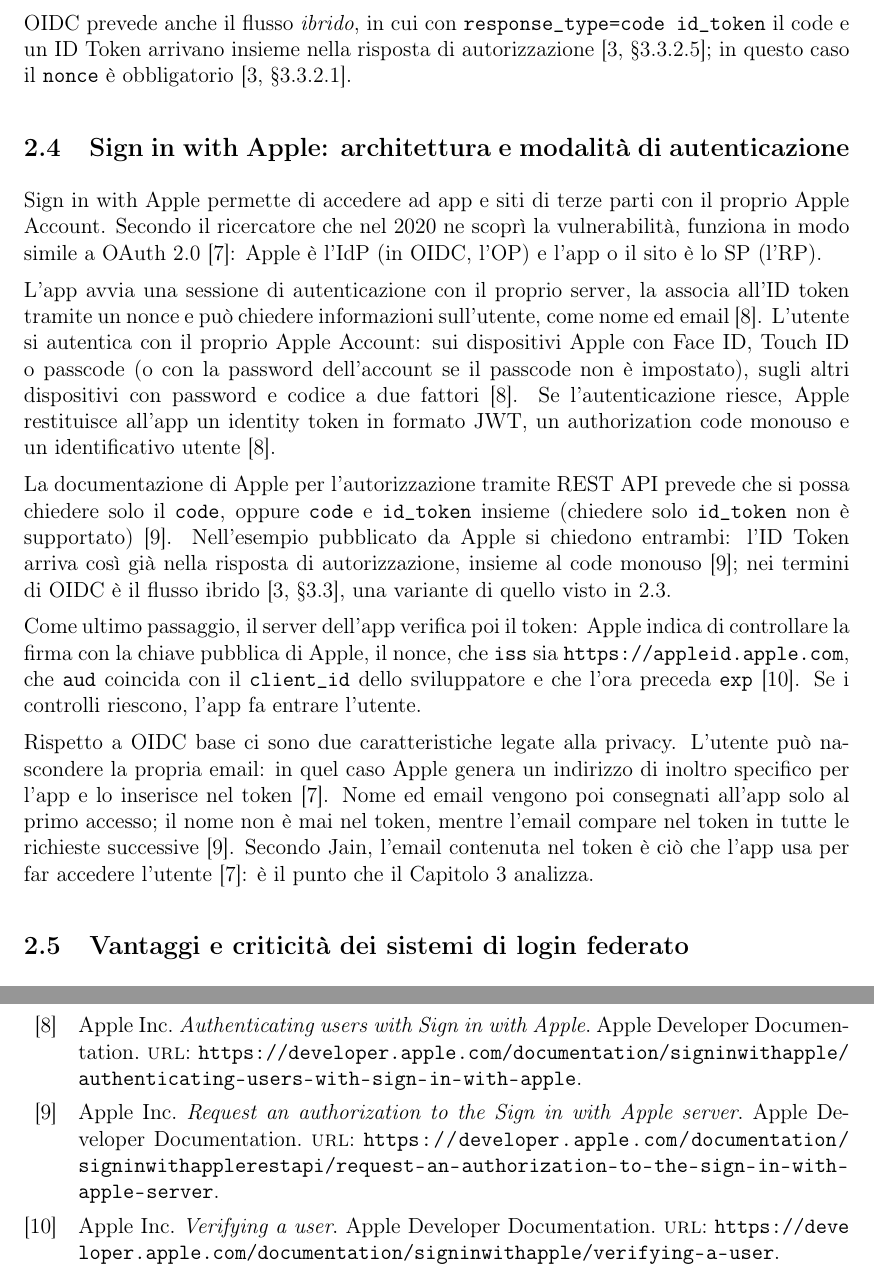
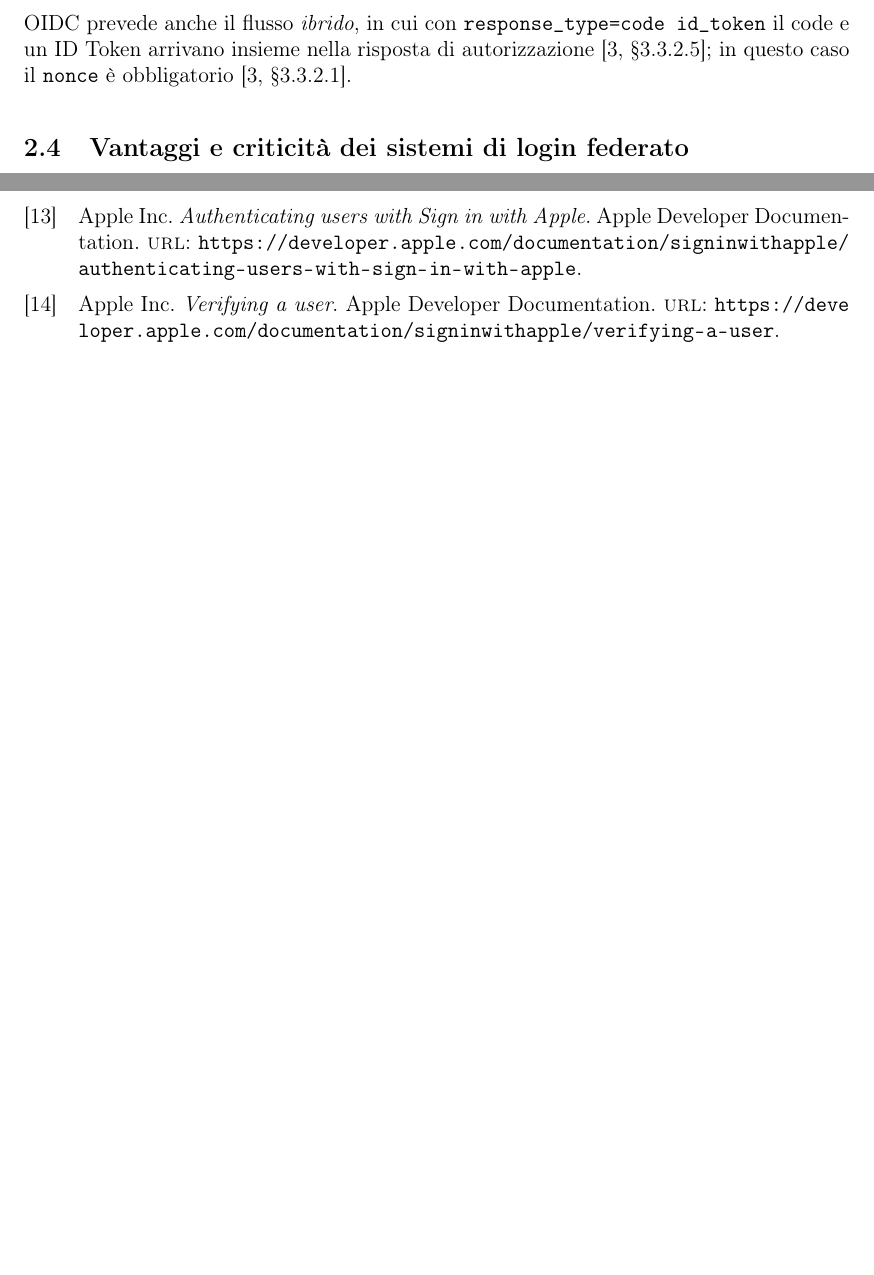
Before and after one commit to Alby02/Relazioni-SSI-DA, a LaTeX document (Relazione-2/main.tex, which reads Relazione-2/chapters/02_funzionamento.tex): two parts of pages 6 and 18 of 19 before the commit and two parts of pages 6 and 17 of 18 after it, joined at a grey line, cut so that both start at the same text, the shorter picture padded with empty space. Compiled offline with pdfLaTeX.

Commit message:
removed 2.4 apple

```diff
--- a/Relazione-2/chapters/02_funzionamento.tex
+++ b/Relazione-2/chapters/02_funzionamento.tex
@@ -80,16 +80,6 @@
 L'RP non deve fidarsi a priori dell'ID Token: controlla che l'emittente coincida con \texttt{iss}, che il proprio \texttt{client\_id} compaia in \texttt{aud}, che la firma sia valida con le chiavi dell'emittente e che l'ora attuale preceda \texttt{exp}~\cite[§3.1.3.7]{openid-connect-core}. Sono questi controlli la parte di responsabilità dello SP anticipata in 2.2.
 
 OIDC prevede anche il flusso \emph{ibrido}, in cui con \texttt{response\_type=code id\_token} il code e un ID Token arrivano insieme nella risposta di autorizzazione~\cite[§3.3.2.5]{openid-connect-core}; in questo caso il \texttt{nonce} è obbligatorio~\cite[§3.3.2.1]{openid-connect-core}.
-\subsection{Sign in with Apple: architettura e modalità di autenticazione}
-Sign in with Apple permette di accedere ad app e siti di terze parti con il proprio Apple Account. Secondo il ricercatore che nel 2020 ne scoprì la vulnerabilità, funziona in modo simile a OAuth 2.0~\cite{jain-apple-2020}: Apple è l'IdP (in OIDC, l'OP) e l'app o il sito è lo SP (l'RP).
-
-L'app avvia una sessione di autenticazione con il proprio server, la associa all'ID token tramite un nonce e può chiedere informazioni sull'utente, come nome ed email~\cite{apple-authentication}. L'utente si autentica con il proprio Apple Account: sui dispositivi Apple con Face ID, Touch ID o passcode (o con la password dell'account se il passcode non è impostato), sugli altri dispositivi con password e codice a due fattori~\cite{apple-authentication}. Se l'autenticazione riesce, Apple restituisce all'app un identity token in formato JWT, un authorization code monouso e un identificativo utente~\cite{apple-authentication}.
-
-La documentazione di Apple per l'autorizzazione tramite REST API prevede che si possa chiedere solo il \texttt{code}, oppure \texttt{code} e \texttt{id\_token} insieme (chiedere solo \texttt{id\_token} non è supportato)~\cite{apple-request}. Nell'esempio pubblicato da Apple si chiedono entrambi: l'ID Token arriva così già nella risposta di autorizzazione, insieme al code monouso~\cite{apple-request}; nei termini di OIDC è il flusso ibrido~\cite[§3.3]{openid-connect-core}, una variante di quello visto in 2.3.
-
-Come ultimo passaggio, il server dell'app verifica poi il token: Apple indica di controllare la firma con la chiave pubblica di Apple, il nonce, che \texttt{iss} sia \url{https://appleid.apple.com}, che \texttt{aud} coincida con il \texttt{client\_id} dello sviluppatore e che l'ora preceda \texttt{exp}~\cite{apple-verifying-user}. Se i controlli riescono, l'app fa entrare l'utente.
-
-Rispetto a OIDC base ci sono due caratteristiche legate alla privacy. L'utente può nascondere la propria email: in quel caso Apple genera un indirizzo di inoltro specifico per l'app e lo inserisce nel token~\cite{jain-apple-2020}. Nome ed email vengono poi consegnati all'app solo al primo accesso; il nome non è mai nel token, mentre l'email compare nel token in tutte le richieste successive~\cite{apple-request}. Secondo Jain, l'email contenuta nel token è ciò che l'app usa per far accedere l'utente~\cite{jain-apple-2020}: è il punto che il Capitolo 3 analizza.
 
 \subsection{Vantaggi e criticità dei sistemi di login federato}
 Il login federato semplifica l'accesso, ma sposta fiducia e rischio su pochi punti. Tra i vantaggi:
```
